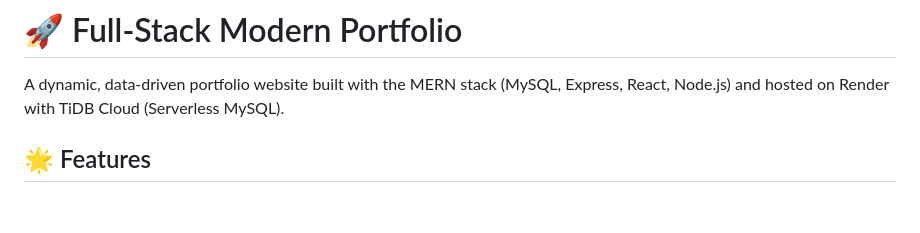
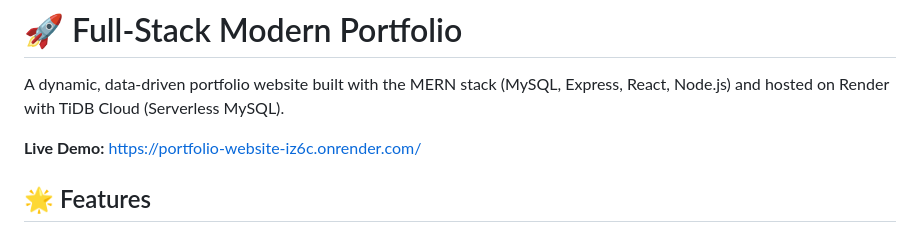
Before and after one commit to Harsh64041/Portfolio_Website, a Markdown page: README.md, the part around the change. Drawn GitHub-style; blank space fills up the shorter version.

Commit message:
Update README
Added a live demo link to the README.

```diff
--- a/README.md
+++ b/README.md
@@ -1,6 +1,8 @@
 # 🚀 Full-Stack Modern Portfolio
 
 A dynamic, data-driven portfolio website built with the MERN stack (MySQL, Express, React, Node.js) and hosted on Render with TiDB Cloud (Serverless MySQL).
+
+**Live Demo:** [https://portfolio-website-iz6c.onrender.com/](https://portfolio-website-iz6c.onrender.com/)
 
 ## 🌟 Features
 * **Dynamic Content:** All data (Profile, Education, Experience, Projects, Skills) is fetched from a TiDB MySQL database.
```
